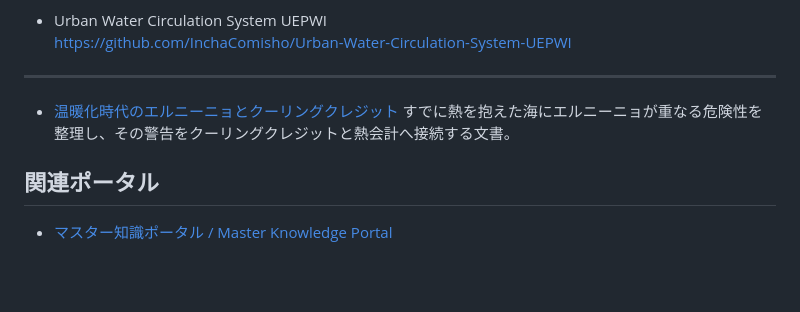
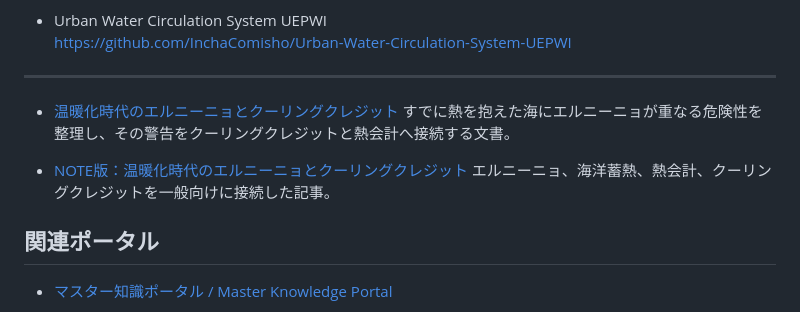
Before and after one commit to InchaComisho/Direct-Planetary-Cooling, a Markdown page: README_ja.md, the part around the change. GitHub-like rendering; blank space fills up the shorter version.

Commit message:
Add El Nino NOTE article link

```diff
--- a/README_ja.md
+++ b/README_ja.md
@@ -382,6 +382,9 @@ SO₂を使わない
 - [温暖化時代のエルニーニョとクーリングクレジット](https://github.com/InchaComisho/El-Nino-Warning-and-Cooling-Credit/blob/main/README_ja.md)
   すでに熱を抱えた海にエルニーニョが重なる危険性を整理し、その警告をクーリングクレジットと熱会計へ接続する文書。
 
+- [NOTE版：温暖化時代のエルニーニョとクーリングクレジット](https://note.com/inchacomusho/n/n3426a35cb2a2)
+  エルニーニョ、海洋蓄熱、熱会計、クーリングクレジットを一般向けに接続した記事。
+
 ## 関連ポータル
 
 - [マスター知識ポータル / Master Knowledge Portal](https://github.com/InchaComisho/Master-Knowledge-Portal)
```
Also changed, not shown: README.md (+3 -0 lines).
